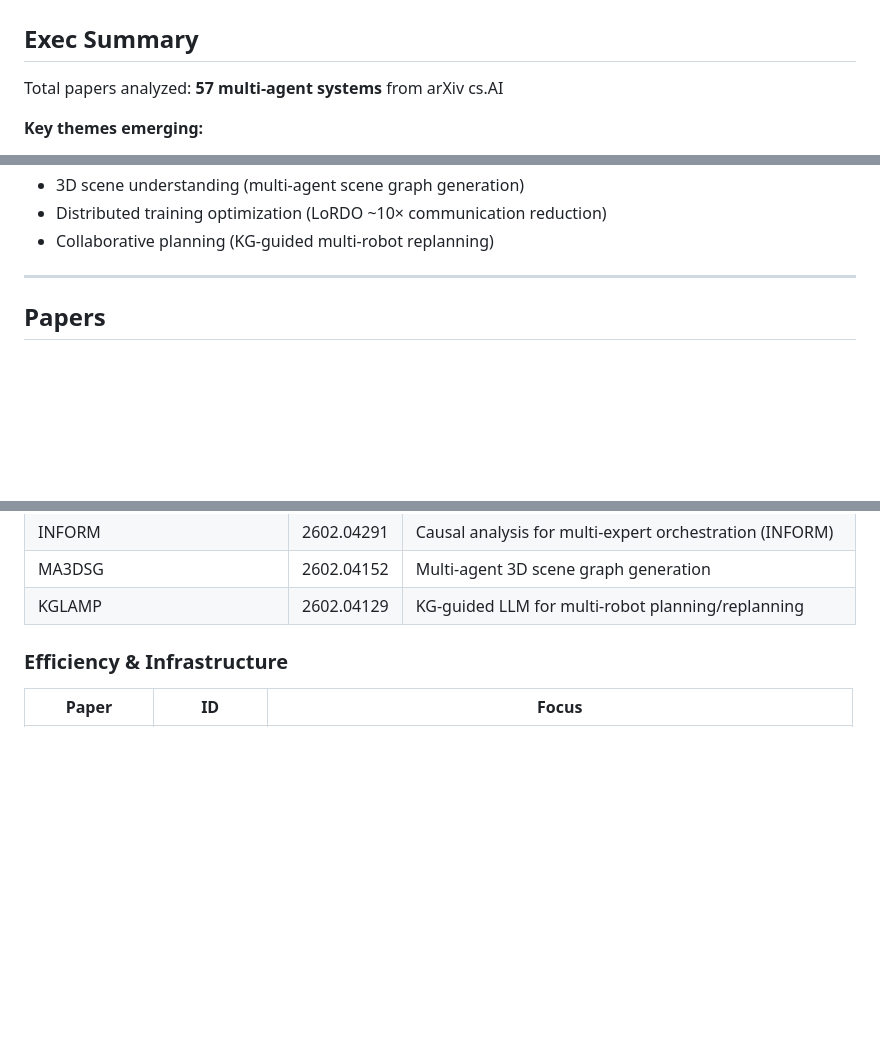
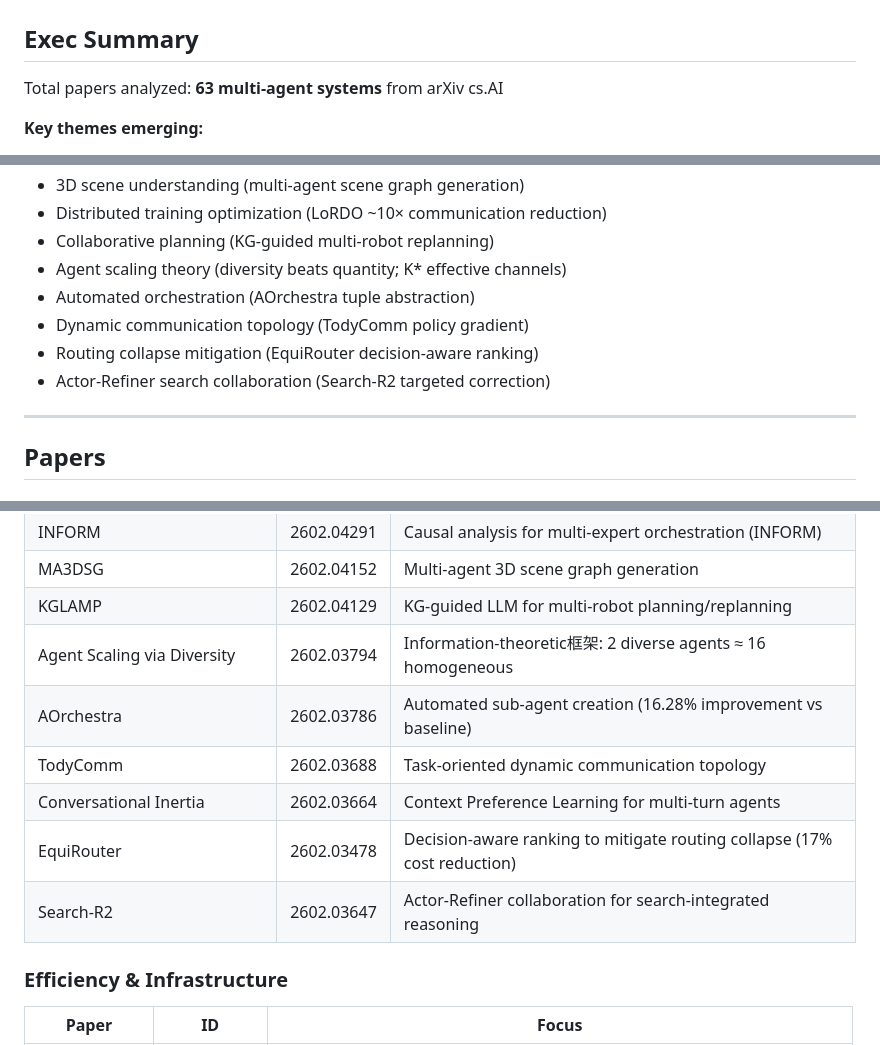
Before and after one commit to Caerii/feb_2_26_multi_agent_research, a Markdown page: README.md, 3 parts joined by grey strips. Drawn GitHub-style; blank space fills up the shorter version.

```diff
--- a/README.md
+++ b/README.md
@@ -2,7 +2,7 @@
 
 ## Exec Summary
 
-Total papers analyzed: **57 multi-agent systems** from arXiv cs.AI
+Total papers analyzed: **63 multi-agent systems** from arXiv cs.AI
 
 **Key themes emerging:**
 - Agentic coordination protocols (CommCP, CoWork-X, Learning to Share)
@@ -18,6 +18,11 @@ Total papers analyzed: **57 multi-agent systems** from arXiv cs.AI
 - 3D scene understanding (multi-agent scene graph generation)
 - Distributed training optimization (LoRDO ~10× communication reduction)
 - Collaborative planning (KG-guided multi-robot replanning)
+- Agent scaling theory (diversity beats quantity; K* effective channels)
+- Automated orchestration (AOrchestra tuple abstraction)
+- Dynamic communication topology (TodyComm policy gradient)
+- Routing collapse mitigation (EquiRouter decision-aware ranking)
+- Actor-Refiner search collaboration (Search-R2 targeted correction)
 
 ---
 
@@ -57,6 +62,12 @@ Total papers analyzed: **57 multi-agent systems** from arXiv cs.AI
 | INFORM | 2602.04291 | Causal analysis for multi-expert orchestration (INFORM) |
 | MA3DSG | 2602.04152 | Multi-agent 3D scene graph generation |
 | KGLAMP | 2602.04129 | KG-guided LLM for multi-robot planning/replanning |
+| Agent Scaling via Diversity | 2602.03794 | Information-theoretic框架: 2 diverse agents ≈ 16 homogeneous |
+| AOrchestra | 2602.03786 | Automated sub-agent creation (16.28% improvement vs baseline) |
+| TodyComm | 2602.03688 | Task-oriented dynamic communication topology |
+| Conversational Inertia | 2602.03664 | Context Preference Learning for multi-turn agents |
+| EquiRouter | 2602.03478 | Decision-aware ranking to mitigate routing collapse (17% cost reduction) |
+| Search-R2 | 2602.03647 | Actor-Refiner collaboration for search-integrated reasoning |
 
 ### Efficiency & Infrastructure
 
```
Also changed, not shown: other parts of README.md (+43 -1 lines).
